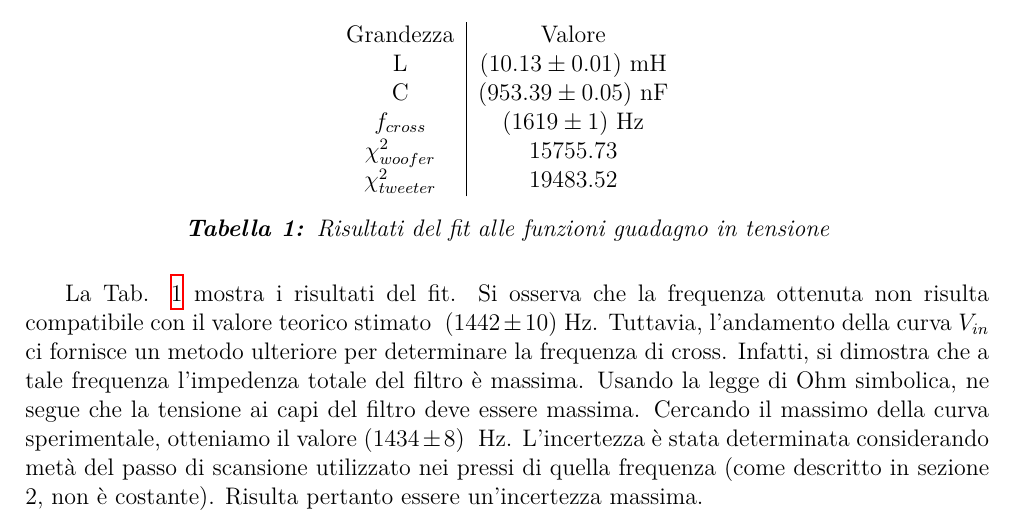
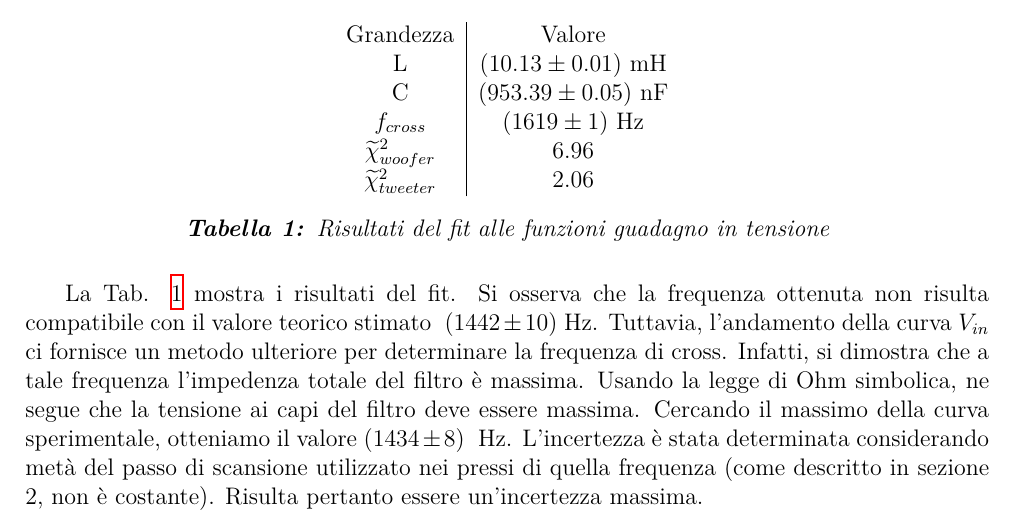
Before and after one commit to TheCodeEater/lab_circuiti_relazione, a LaTeX document (Sections/3-Analisi.tex): part of page 2 of 3, cut so that both start at the same text. Compiled offline with XeLaTeX.

Commit message:
Adding tilde to chi square and fixing value

```diff
--- a/Sections/3-Analisi.tex
+++ b/Sections/3-Analisi.tex
@@ -132,8 +132,8 @@
       L         & $(10.13 \pm 0.01)$ mH  \\
       C         & $(953.39 \pm 0.05)$ nF \\
       $f_{cross}$ & \amplitudeF \\
-	$\chi^2_{woofer}$	& 15755.73  \\
-	$\chi^2_{tweeter}$ & 19483.52
+	$\widetilde{\chi}^2_{woofer}$	& 6.96  \\
+	$\widetilde{\chi}^2_{tweeter}$ & 2.06
 
     \end{tabular}
 
```
